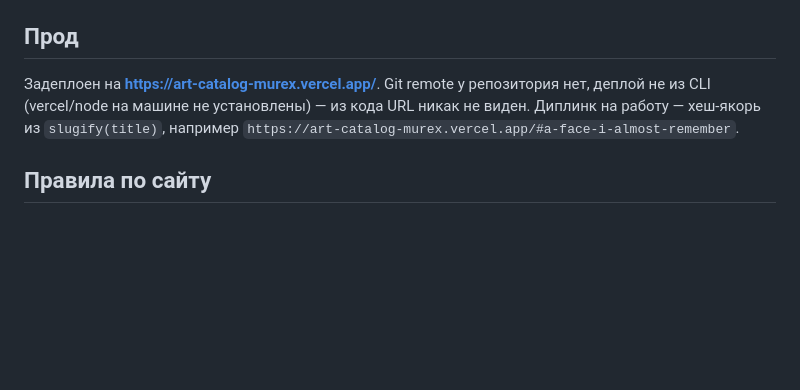
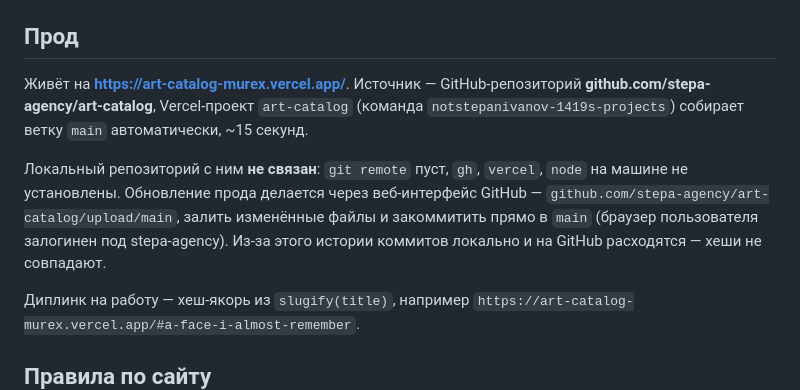
Before and after one commit to stepa-agency/art-catalog, a Markdown page: CLAUDE.md, the part around the change. Drawn GitHub-style; blank space fills up the shorter version.

Commit message:
Document the real deploy path: GitHub -> Vercel

```diff
--- a/CLAUDE.md
+++ b/CLAUDE.md
@@ -20,8 +20,16 @@
 
 ## Прод
 
-Задеплоен на **https://art-catalog-murex.vercel.app/**. Git remote у репозитория нет,
-деплой не из CLI (vercel/node на машине не установлены) — из кода URL никак не виден.
+Живёт на **https://art-catalog-murex.vercel.app/**. Источник — GitHub-репозиторий
+**github.com/stepa-agency/art-catalog**, Vercel-проект `art-catalog` (команда
+`notstepanivanov-1419s-projects`) собирает ветку `main` автоматически, ~15 секунд.
+
+Локальный репозиторий с ним **не связан**: `git remote` пуст, `gh`, `vercel`, `node`
+на машине не установлены. Обновление прода делается через веб-интерфейс GitHub —
+`github.com/stepa-agency/art-catalog/upload/main`, залить изменённые файлы и
+закоммитить прямо в `main` (браузер пользователя залогинен под stepa-agency).
+Из-за этого истории коммитов локально и на GitHub расходятся — хеши не совпадают.
+
 Диплинк на работу — хеш-якорь из `slugify(title)`, например
 `https://art-catalog-murex.vercel.app/#a-face-i-almost-remember`.
 
```
